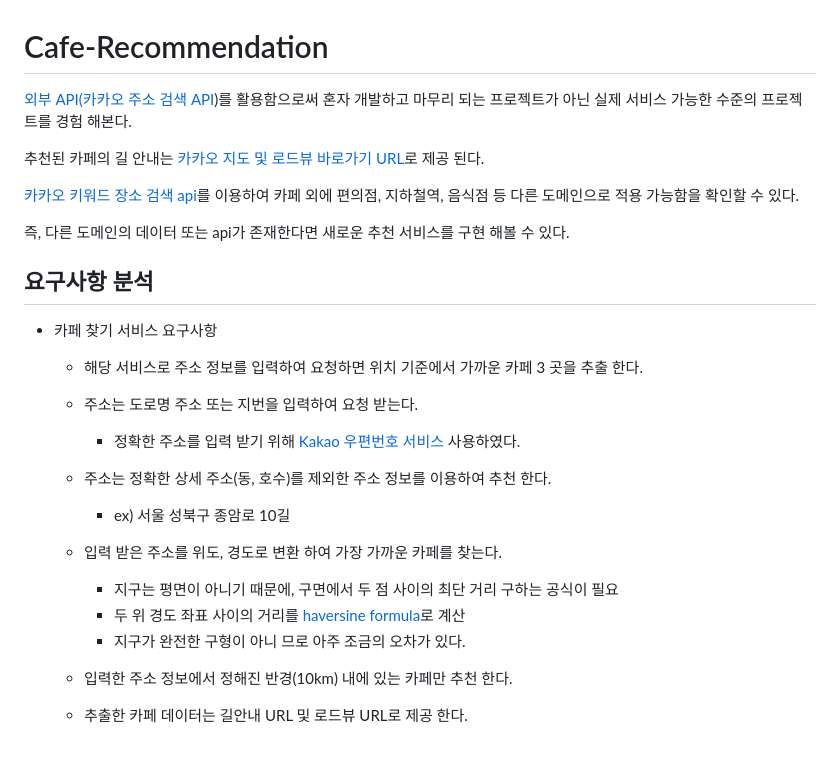
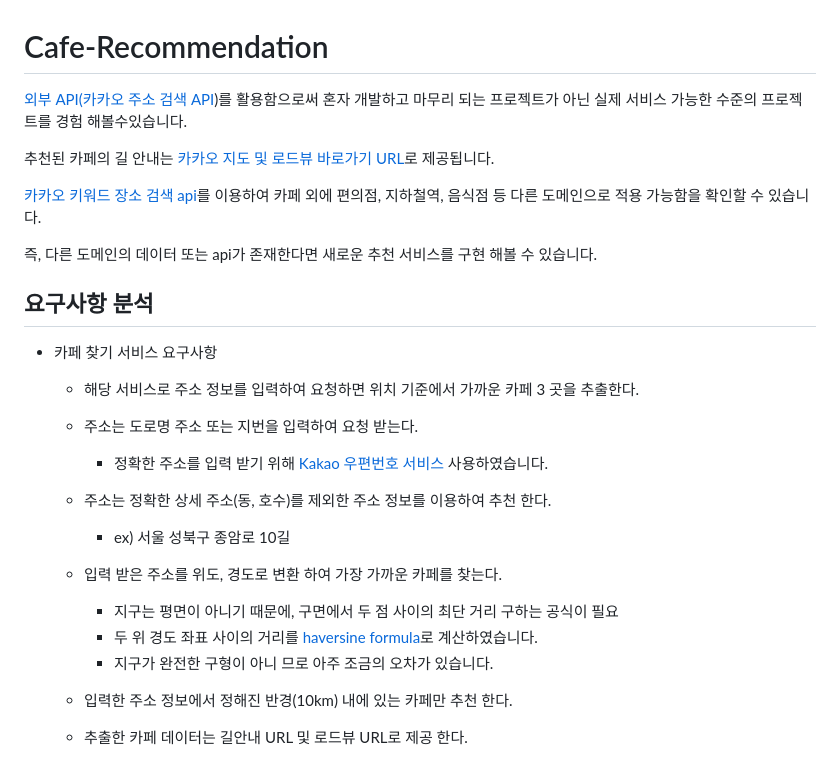
Before and after one commit to ekgus419/Cafe-Recommendation, a Markdown page: README.md, the part around the change. Rendered like a GitHub page.

```diff
--- a/README.md
+++ b/README.md
@@ -1,28 +1,28 @@
 # Cafe-Recommendation
 
 [외부 API(카카오 주소 검색 API](https://developers.kakao.com/docs/latest/ko/local/dev-guide))를
-활용함으로써 혼자 개발하고 마무리 되는 프로젝트가 아닌 실제 서비스 가능한 수준의 프로젝트를 경험 해본다.
+활용함으로써 혼자 개발하고 마무리 되는 프로젝트가 아닌 실제 서비스 가능한 수준의 프로젝트를 경험 해볼수있습니다.
 
 추천된 카페의 길 안내는 [카카오 지도 및 로드뷰 바로가기 URL](https://apis.map.kakao.com/web/guide/#routeurl)로
-제공 된다.
+제공됩니다.
 
 [카카오 키워드 장소 검색 api](https://developers.kakao.com/docs/latest/ko/local/dev-guide#search-by-category)를
-이용하여 카페 외에 편의점, 지하철역, 음식점 등 다른 도메인으로 적용 가능함을 확인할 수 있다.
+이용하여 카페 외에 편의점, 지하철역, 음식점 등 다른 도메인으로 적용 가능함을 확인할 수 있습니다.
 
-즉, 다른 도메인의 데이터 또는 api가 존재한다면 새로운 추천 서비스를 구현 해볼 수 있다.
+즉, 다른 도메인의 데이터 또는 api가 존재한다면 새로운 추천 서비스를 구현 해볼 수 있습니다.
 
 ## 요구사항 분석
 
 - 카페 찾기 서비스 요구사항
-    - 해당 서비스로 주소 정보를 입력하여 요청하면 위치 기준에서 가까운 카페 3 곳을 추출 한다.
+    - 해당 서비스로 주소 정보를 입력하여 요청하면 위치 기준에서 가까운 카페 3 곳을 추출한다.
     - 주소는 도로명 주소 또는 지번을 입력하여 요청 받는다.
-        - 정확한 주소를 입력 받기 위해 [Kakao 우편번호 서비스](https://postcode.map.daum.net/guide) 사용하였다.
+        - 정확한 주소를 입력 받기 위해 [Kakao 우편번호 서비스](https://postcode.map.daum.net/guide) 사용하였습니다.
     - 주소는 정확한 상세 주소(동, 호수)를 제외한 주소 정보를 이용하여 추천 한다.
         - ex) 서울 성북구 종암로 10길
     - 입력 받은 주소를 위도, 경도로 변환 하여 가장 가까운 카페를 찾는다.
         - 지구는 평면이 아니기 때문에, 구면에서 두 점 사이의 최단 거리 구하는 공식이 필요
-        - 두 위 경도 좌표 사이의 거리를 [haversine formula](https://en.wikipedia.org/wiki/Haversine_formula)로 계산
-        - 지구가 완전한 구형이 아니 므로 아주 조금의 오차가 있다.
+        - 두 위 경도 좌표 사이의 거리를 [haversine formula](https://en.wikipedia.org/wiki/Haversine_formula)로 계산하였습니다.
+        - 지구가 완전한 구형이 아니 므로 아주 조금의 오차가 있습니다.
     - 입력한 주소 정보에서 정해진 반경(10km) 내에 있는 카페만 추천 한다.
     - 추출한 카페 데이터는 길안내 URL 및 로드뷰 URL로 제공 한다.
         - ex)
```
